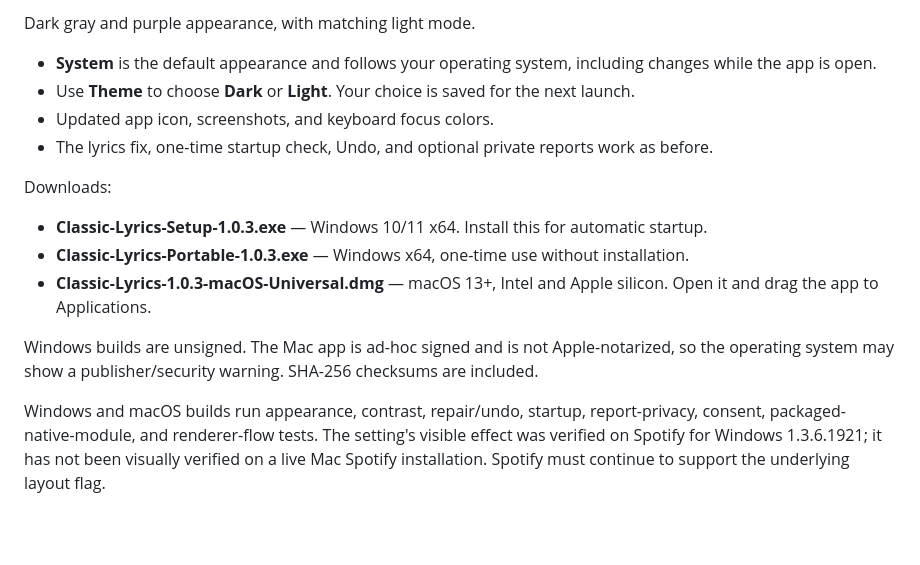
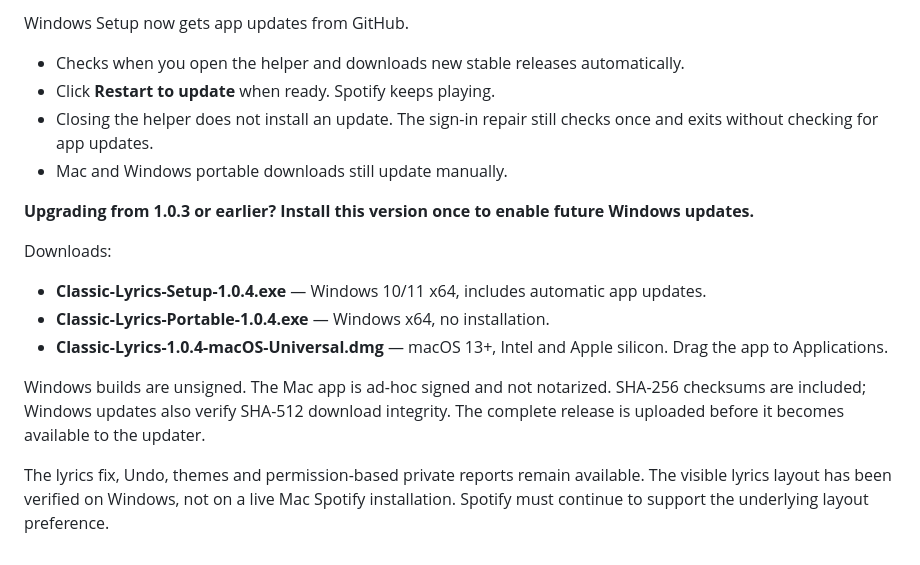
Before and after one commit to Colbyco/spotify-classic-lyrics, a Markdown page: .github/release-notes.md, the part around the change. GitHub-like rendering; blank space fills up the shorter version.

```diff
--- a/.github/release-notes.md
+++ b/.github/release-notes.md
@@ -1,16 +1,18 @@
-Dark gray and purple appearance, with matching light mode.
+Windows Setup now gets app updates from GitHub.
 
-- **System** is the default appearance and follows your operating system, including changes while the app is open.
-- Use **Theme** to choose **Dark** or **Light**. Your choice is saved for the next launch.
-- Updated app icon, screenshots, and keyboard focus colors.
-- The lyrics fix, one-time startup check, Undo, and optional private reports work as before.
+- Checks when you open the helper and downloads new stable releases automatically.
+- Click **Restart to update** when ready. Spotify keeps playing.
+- Closing the helper does not install an update. The sign-in repair still checks once and exits without checking for app updates.
+- Mac and Windows portable downloads still update manually.
+
+**Upgrading from 1.0.3 or earlier? Install this version once to enable future Windows updates.**
 
 Downloads:
 
-- **Classic-Lyrics-Setup-1.0.3.exe** — Windows 10/11 x64. Install this for automatic startup.
-- **Classic-Lyrics-Portable-1.0.3.exe** — Windows x64, one-time use without installation.
-- **Classic-Lyrics-1.0.3-macOS-Universal.dmg** — macOS 13+, Intel and Apple silicon. Open it and drag the app to Applications.
+- **Classic-Lyrics-Setup-1.0.4.exe** — Windows 10/11 x64, includes automatic app updates.
+- **Classic-Lyrics-Portable-1.0.4.exe** — Windows x64, no installation.
+- **Classic-Lyrics-1.0.4-macOS-Universal.dmg** — macOS 13+, Intel and Apple silicon. Drag the app to Applications.
 
-Windows builds are unsigned. The Mac app is ad-hoc signed and is not Apple-notarized, so the operating system may show a publisher/security warning. SHA-256 checksums are included.
+Windows builds are unsigned. The Mac app is ad-hoc signed and not notarized. SHA-256 checksums are included; Windows updates also verify SHA-512 download integrity. The complete release is uploaded before it becomes available to the updater.
 
-Windows and macOS builds run appearance, contrast, repair/undo, startup, report-privacy, consent, packaged-native-module, and renderer-flow tests. The setting's visible effect was verified on Spotify for Windows 1.3.6.1921; it has not been visually verified on a live Mac Spotify installation. Spotify must continue to support the underlying layout flag.
+The lyrics fix, Undo, themes and permission-based private reports remain available. The visible lyrics layout has been verified on Windows, not on a live Mac Spotify installation. Spotify must continue to support the underlying layout preference.
```
Also changed, not shown: README.md (+3 -1 lines), docs/details.md (+10 -0 lines), scripts/UPDATER-SMOKE.md (added, +38 -0 lines), docs/images/app-light.png, docs/images/app.png, docs/images/update.png (added), 13 other files.
